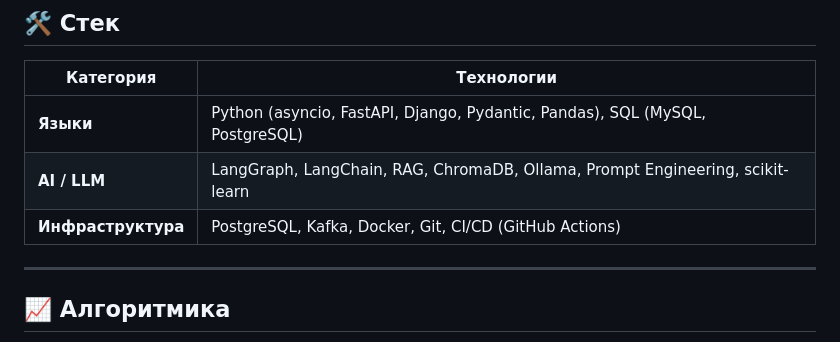
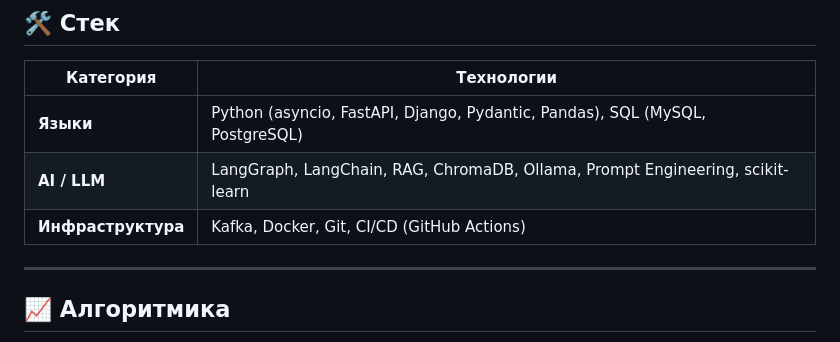
Before and after one commit to axstiz/axstiz, a Markdown page: README.md, the part around the change. Rendered like a GitHub page.

```diff
--- a/README.md
+++ b/README.md
@@ -44,7 +44,7 @@ AI-инженер, студент УрФУ (топ-трек «Алгоритмы
 | --------- |-----------------------------------------------------------------|
 | **Языки** | Python (asyncio, FastAPI, Django, Pydantic, Pandas), SQL (MySQL, PostgreSQL)                     |
 | **AI / LLM** | LangGraph, LangChain, RAG, ChromaDB, Ollama, Prompt Engineering, scikit-learn |
-| **Инфраструктура** | PostgreSQL, Kafka, Docker, Git, CI/CD (GitHub Actions)          |
+| **Инфраструктура** | Kafka, Docker, Git, CI/CD (GitHub Actions)          |
 
 ---
 
```
